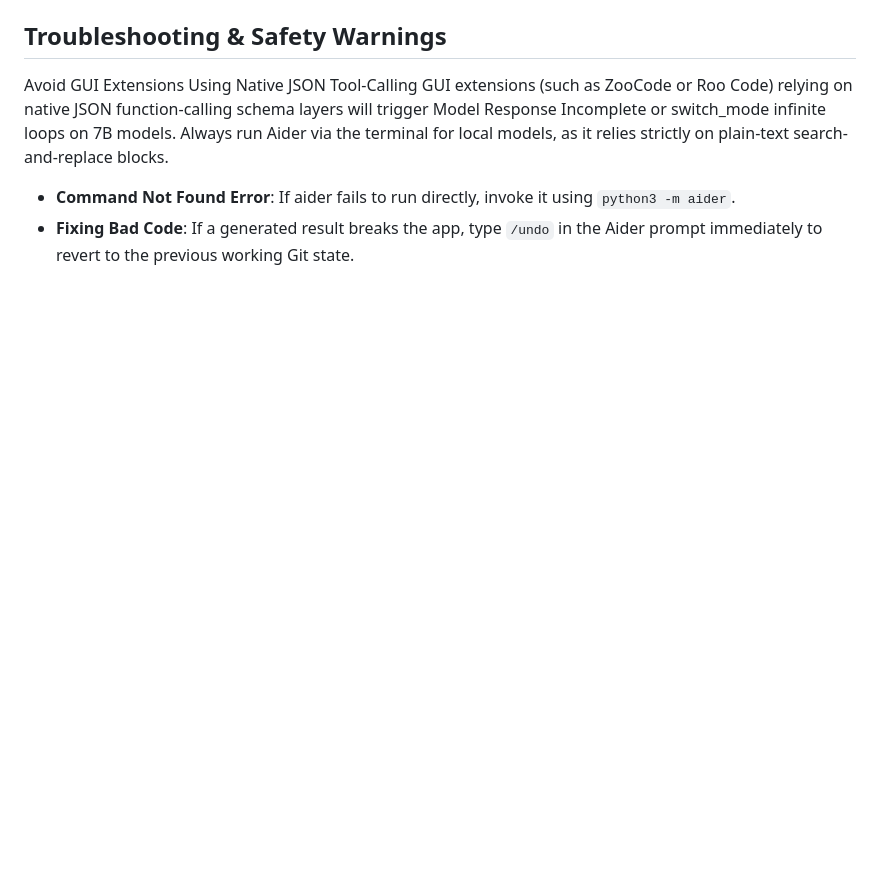
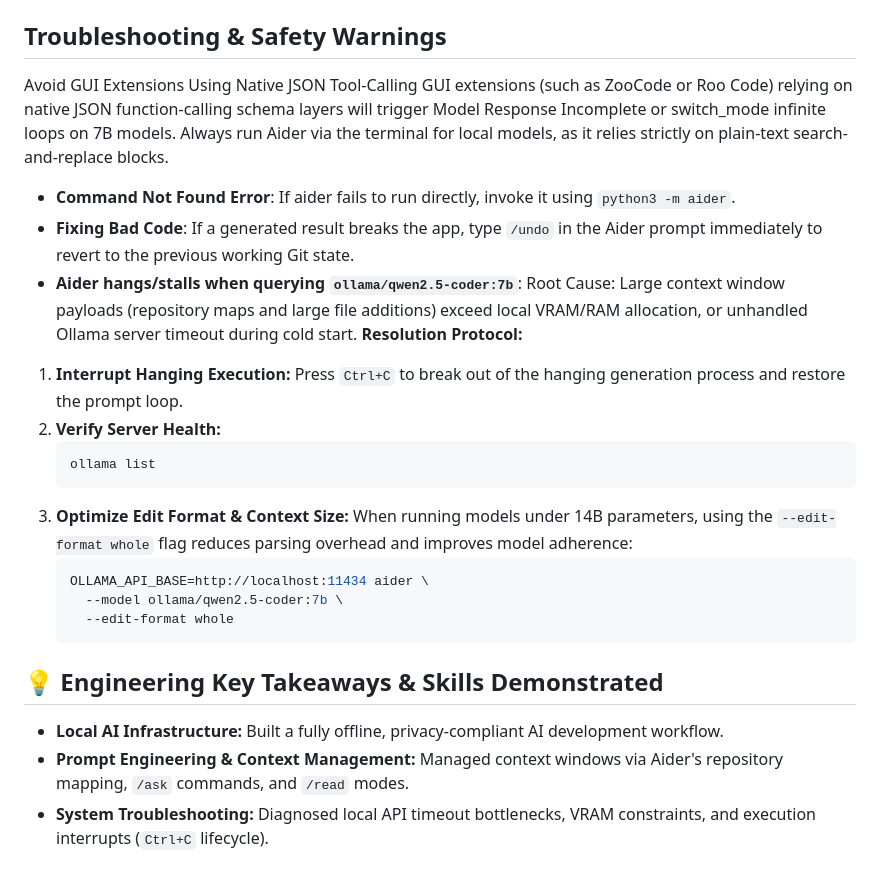
Before and after one commit to WiseHearted-Dev/my-first-app, a Markdown page: SOP.md, the part around one of its changes. Drawn GitHub-style; blank space fills up the shorter version.

````diff
--- a/SOP.md
+++ b/SOP.md
@@ -89,3 +113,22 @@ GUI extensions (such as ZooCode or Roo Code) relying on native JSON function-cal
 
 - **Command Not Found Error**: If aider fails to run directly, invoke it using `python3 -m aider`.
 - **Fixing Bad Code**: If a generated result breaks the app, type `/undo` in the Aider prompt immediately to revert to the previous working Git state.
+- **Aider hangs/stalls when querying `ollama/qwen2.5-coder:7b`**: Root Cause: Large context window payloads (repository maps and large file additions) exceed local VRAM/RAM allocation, or unhandled Ollama server timeout during cold start.
+**Resolution Protocol:**
+1. **Interrupt Hanging Execution:** Press `Ctrl+C` to break out of the hanging generation process and restore the prompt loop.
+2. **Verify Server Health:**
+   ```bash
+   ollama list
+   ```
+3. **Optimize Edit Format & Context Size:**
+   When running models under 14B parameters, using the `--edit-format whole` flag reduces parsing overhead and improves model adherence:
+   ```bash
+   OLLAMA_API_BASE=http://localhost:11434 aider \
+     --model ollama/qwen2.5-coder:7b \
+     --edit-format whole
+   ```
+## 💡 Engineering Key Takeaways & Skills Demonstrated
+
+* **Local AI Infrastructure:** Built a fully offline, privacy-compliant AI development workflow.
+* **Prompt Engineering & Context Management:** Managed context windows via Aider's repository mapping, `/ask` commands, and `/read` modes.
+* **System Troubleshooting:** Diagnosed local API timeout bottlenecks, VRAM constraints, and execution interrupts (`Ctrl+C` lifecycle).
````
Also changed, not shown: other parts of SOP.md (+27 -3 lines).
